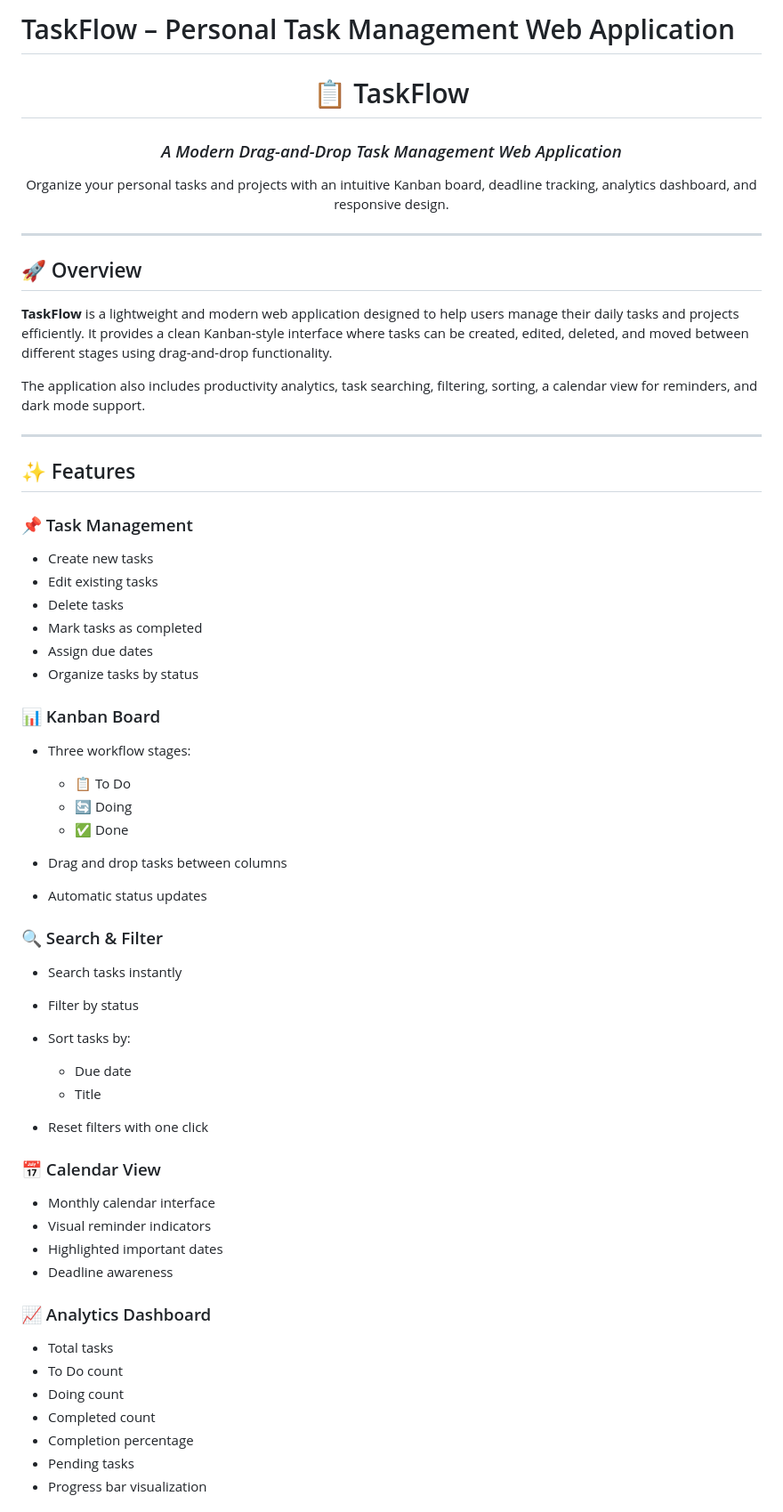
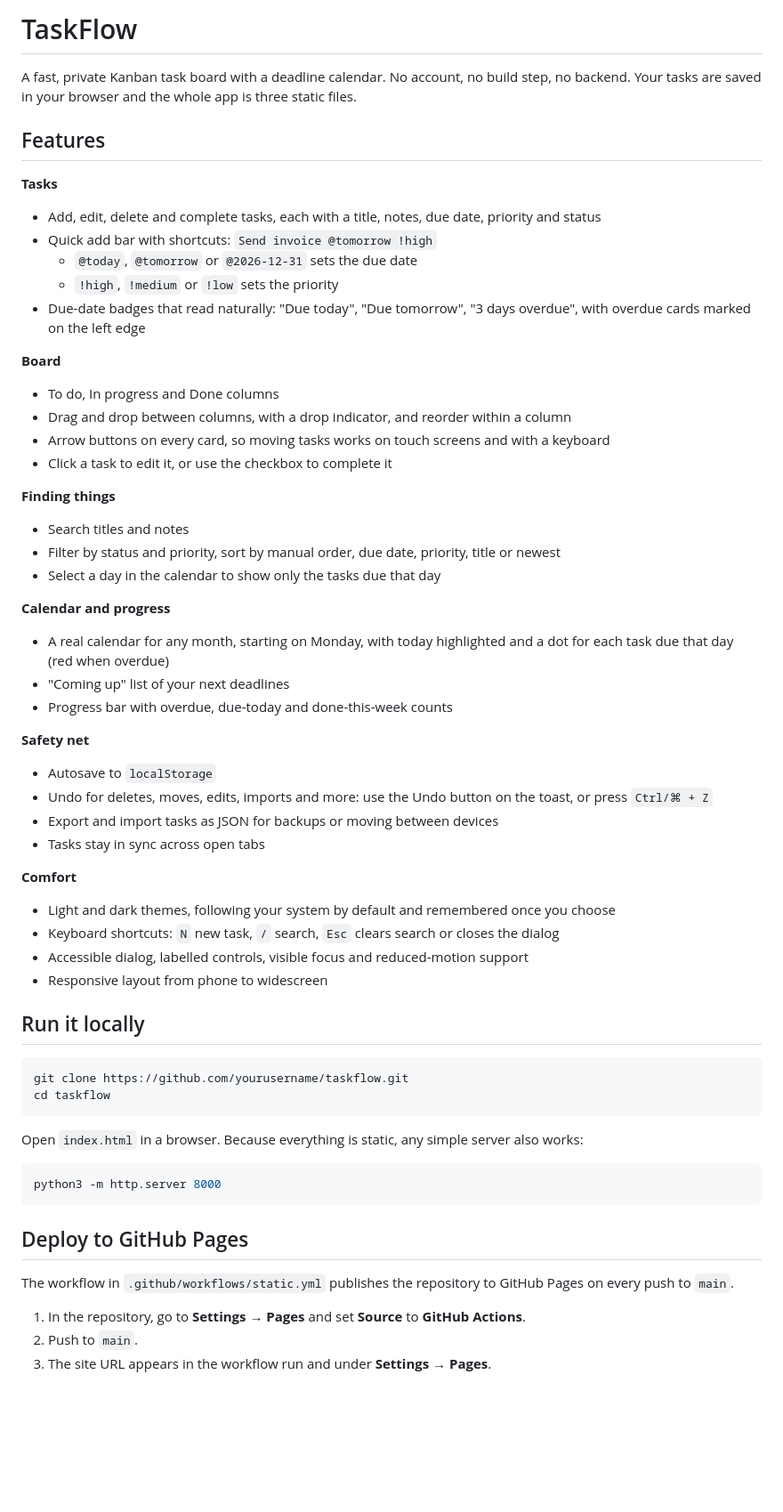
Before and after one commit to Gameover007coder/Task-Management, a Markdown page: README.md, the part around one of its changes. Shown at 89% size. Rendered like a GitHub page; blank space fills up the shorter version.

Commit message:
Revise README for improved clarity and structure
Updated README to enhance clarity and organization of features, usage instructions, and project structure.

````diff
--- a/README.md
+++ b/README.md
@@ -1,70 +1,62 @@
-# TaskFlow – Personal Task Management Web Application
+# TaskFlow
 
-<div align="center">
+A fast, private Kanban task board with a deadline calendar. No account, no build step, no backend. Your tasks are saved in your browser and the whole app is three static files.
 
-# 📋 TaskFlow
+## Features
 
-### *A Modern Drag-and-Drop Task Management Web Application*
+**Tasks**
+- Add, edit, delete and complete tasks, each with a title, notes, due date, priority and status
+- Quick add bar with shortcuts: `Send invoice @tomorrow !high`
+  - `@today`, `@tomorrow` or `@2026-12-31` sets the due date
+  - `!high`, `!medium` or `!low` sets the priority
+- Due-date badges that read naturally: "Due today", "Due tomorrow", "3 days overdue", with overdue cards marked on the left edge
 
-Organize your personal tasks and projects with an intuitive Kanban board, deadline tracking, analytics dashboard, and responsive design.
+**Board**
+- To do, In progress and Done columns
+- Drag and drop between columns, with a drop indicator, and reorder within a column
+- Arrow buttons on every card, so moving tasks works on touch screens and with a keyboard
+- Click a task to edit it, or use the checkbox to complete it
 
-</div>
+**Finding things**
+- Search titles and notes
+- Filter by status and priority, sort by manual order, due date, priority, title or newest
+- Select a day in the calendar to show only the tasks due that day
 
----
+**Calendar and progress**
+- A real calendar for any month, starting on Monday, with today highlighted and a dot for each task due that day (red when overdue)
+- "Coming up" list of your next deadlines
+- Progress bar with overdue, due-today and done-this-week counts
 
-## 🚀 Overview
+**Safety net**
+- Autosave to `localStorage`
+- Undo for deletes, moves, edits, imports and more: use the Undo button on the toast, or press `Ctrl/⌘ + Z`
+- Export and import tasks as JSON for backups or moving between devices
+- Tasks stay in sync across open tabs
 
-**TaskFlow** is a lightweight and modern web application designed to help users manage their daily tasks and projects efficiently. It provides a clean Kanban-style interface where tasks can be created, edited, deleted, and moved between different stages using drag-and-drop functionality.
+**Comfort**
+- Light and dark themes, following your system by default and remembered once you choose
+- Keyboard shortcuts: `N` new task, `/` search, `Esc` clears search or closes the dialog
+- Accessible dialog, labelled controls, visible focus and reduced-motion support
+- Responsive layout from phone to widescreen
 
-The application also includes productivity analytics, task searching, filtering, sorting, a calendar view for reminders, and dark mode support.
+## Run it locally
 
----
+```bash
+git clone https://github.com/yourusername/taskflow.git
+cd taskflow
+```
 
-## ✨ Features
+Open `index.html` in a browser. Because everything is static, any simple server also works:
 
-### 📌 Task Management
+```bash
+python3 -m http.server 8000
+```
 
-* Create new tasks
-* Edit existing tasks
-* Delete tasks
-* Mark tasks as completed
-* Assign due dates
-* Organize tasks by status
+## Deploy to GitHub Pages
 
-### 📊 Kanban Board
+The workflow in `.github/workflows/static.yml` publishes the repository to GitHub Pages on every push to `main`.
 
-* Three workflow stages:
+1. In the repository, go to **Settings → Pages** and set **Source** to **GitHub Actions**.
+2. Push to `main`.
+3. The site URL appears in the workflow run and under **Settings → Pages**.
 
-  * 📋 To Do
-  * 🔄 Doing
-  * ✅ Done
-* Drag and drop tasks between columns
-* Automatic status updates
-
-### 🔍 Search & Filter
-
-* Search tasks instantly
-* Filter by status
-* Sort tasks by:
-
-  * Due date
-  * Title
-* Reset filters with one click
-
-### 📅 Calendar View
-
-* Monthly calendar interface
-* Visual reminder indicators
-* Highlighted important dates
-* Deadline awareness
-
-### 📈 Analytics Dashboard
-
-* Total tasks
-* To Do count
-* Doing count
-* Completed count
-* Completion percentage
-* Pending tasks
-* Progress bar visualization
-
````
Also changed, not shown: other parts of README.md (+22 -284 lines).
